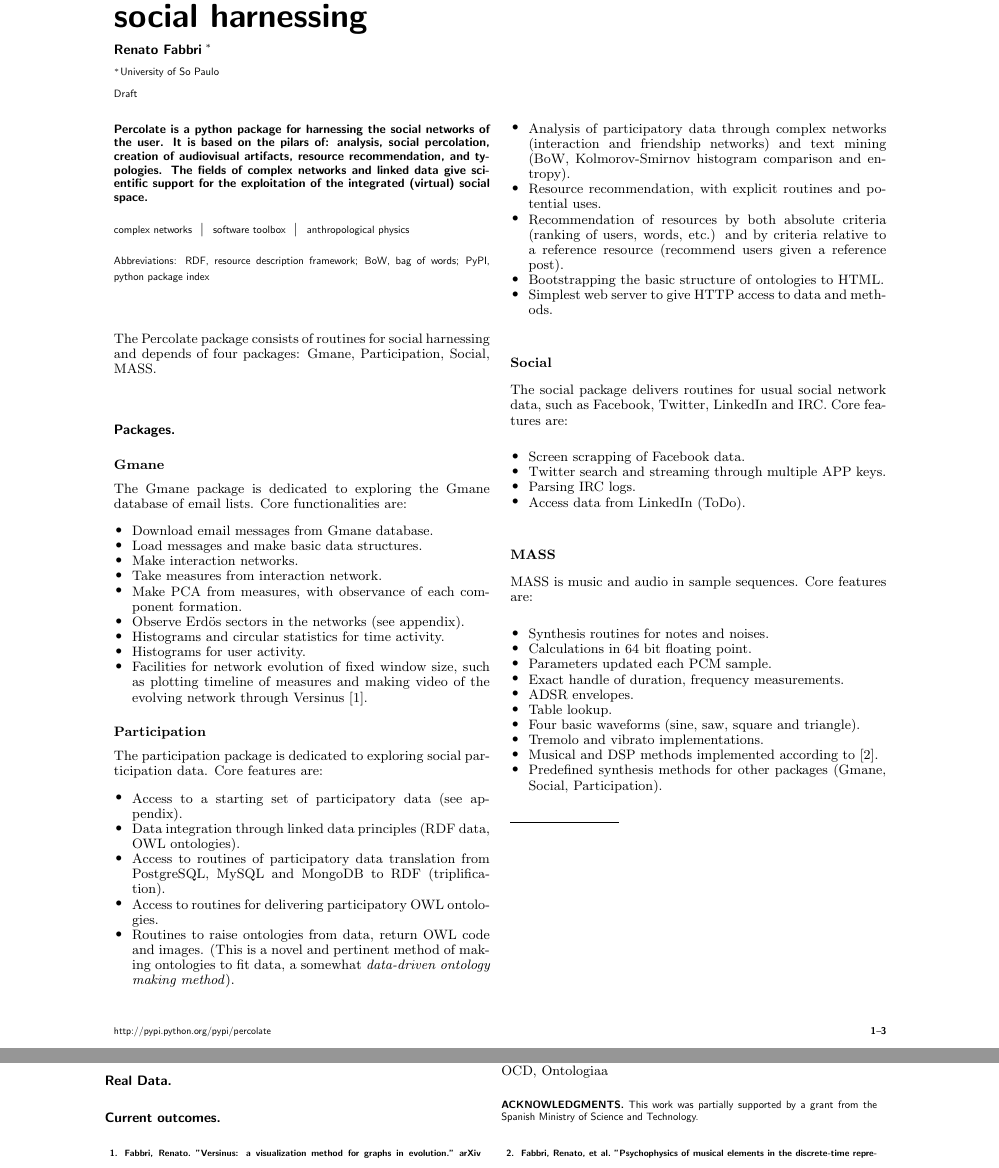
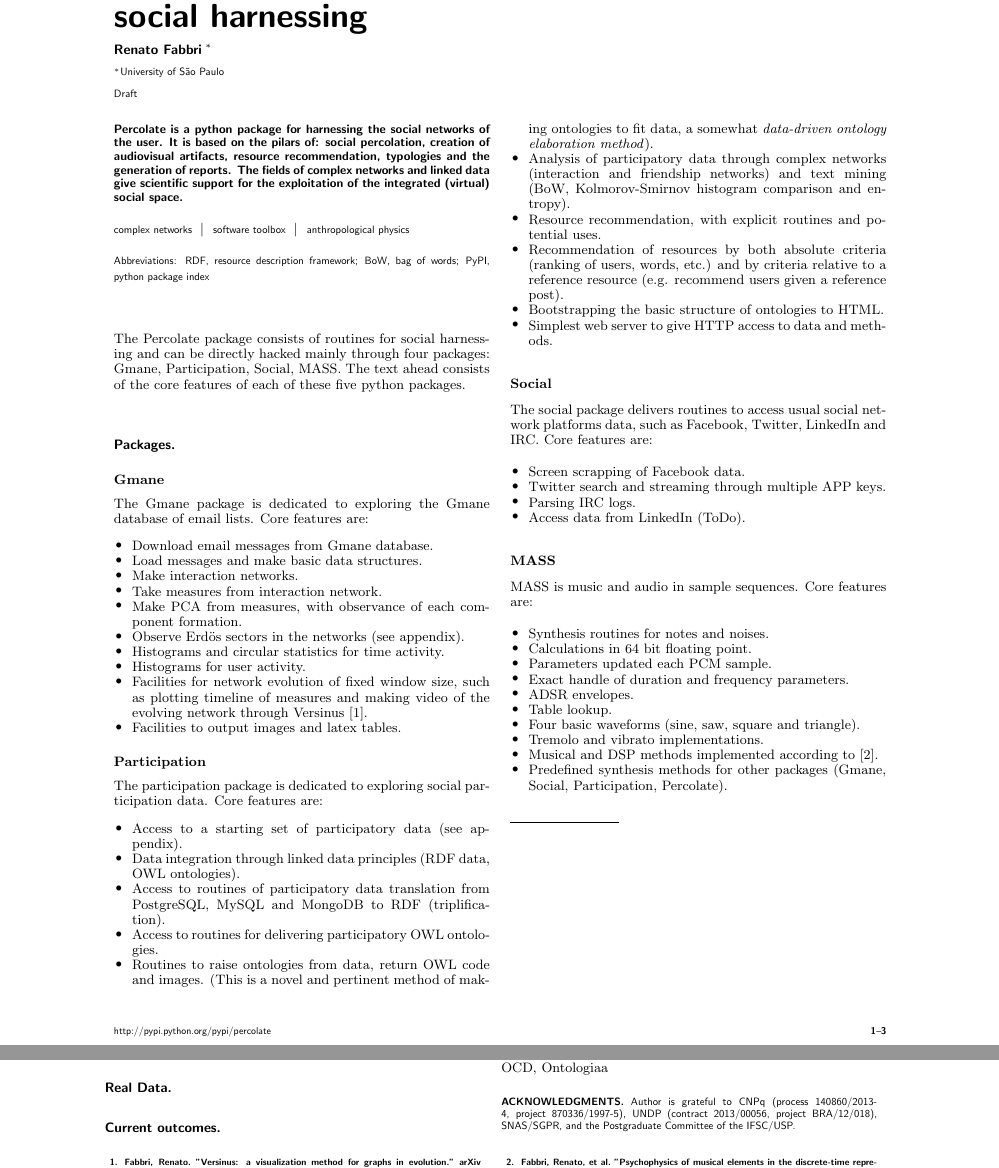
Before and after one commit to ttm/percolationlegacy, a LaTeX document (latex/percolate-article.tex): two parts of pages 1 and 2 of 2, joined at a grey line, cut so that both start at the same text. The pictures show the PDF file latex/percolate-article.pdf that the author committed with the source.

Commit message:
main document revised

```diff
--- a/latex/percolate-article.tex
+++ b/latex/percolate-article.tex
@@ -171,9 +171,9 @@
 
 \begin{abstract}
 Percolate is a python package for harnessing the social networks of the user.
-It is based on the pilars of: analysis, social percolation,
-creation of audiovisual artifacts, resource recommendation, and
-typologies. The fields of complex networks and linked data give
+It is based on the pilars of: social percolation,
+creation of audiovisual artifacts, resource recommendation,
+typologies and the generation of reports. The fields of complex networks and linked data give
 scientific support for the exploitation of the integrated (virtual)
 social space.
 \end{abstract}
@@ -202,14 +202,14 @@ social space.
 
 \section{}
 %------------------------------------------------
-The Percolate package consists of routines for social harnessing and depends of four packages: Gmane, Participation, Social, MASS.
+The Percolate package consists of routines for social harnessing and can be directly hacked mainly through four packages: Gmane, Participation, Social, MASS. The text ahead consists of the core features of each of these five python packages.
 
 \section{}
 
 \subsection{Packages}
 \subsubsection{Gmane}
 The Gmane package is dedicated to exploring the Gmane database of email lists.
-Core functionalities are:
+Core features are:
 \begin{itemize}
     \item Download email messages from Gmane database.
     \item Load messages and make basic data structures.
@@ -220,6 +220,7 @@ Core functionalities are:
     \item Histograms and circular statistics for time activity.
     \item Histograms for user activity.
     \item Facilities for network evolution of fixed window size, such as plotting timeline of measures and making video of the evolving network through Versinus~\cite{Versinus}.
+    \item Facilities to output images and latex tables.
 \end{itemize}
 \subsubsection{Participation}
 The participation package is dedicated to exploring social participation data. Core features are:
@@ -228,15 +229,15 @@ The participation package is dedicated to exploring social participation data. C
     \item Data integration through linked data principles (RDF data, OWL ontologies).
     \item Access to routines of participatory data translation from PostgreSQL, MySQL and MongoDB to RDF (triplification).
     \item Access to routines for delivering participatory OWL ontologies.
-    \item Routines to raise ontologies from data, return OWL code and images. (This is a novel and pertinent method of making ontologies to fit data, a somewhat \emph{data-driven ontology making method}).
+    \item Routines to raise ontologies from data, return OWL code and images. (This is a novel and pertinent method of making ontologies to fit data, a somewhat \emph{data-driven ontology elaboration method}).
     \item Analysis of participatory data through complex networks (interaction and friendship networks) and text mining (BoW, Kolmorov-Smirnov histogram comparison and entropy).
     \item Resource recommendation, with explicit routines and potential uses.
-    \item Recommendation of resources by both absolute criteria (ranking of users, words, etc.) and by criteria relative to a reference resource (recommend users given a reference post).
+    \item Recommendation of resources by both absolute criteria (ranking of users, words, etc.) and by criteria relative to a reference resource (e.g. recommend users given a reference post).
     \item Bootstrapping the basic structure of ontologies to HTML.
     \item Simplest web server to give HTTP access to data and methods.
 \end{itemize}
 \subsubsection{Social}
-The social package delivers routines for usual social network data, such as Facebook, Twitter, LinkedIn and IRC. Core features are:
+The social package delivers routines to access usual social network platforms data, such as Facebook, Twitter, LinkedIn and IRC. Core features are:
 \begin{itemize}
     \item Screen scrapping of Facebook data.
     \item Twitter search and streaming through multiple APP keys.
@@ -249,13 +250,13 @@ MASS is music and audio in sample sequences. Core features are:
     \item Synthesis routines for notes and noises.
     \item Calculations in 64 bit floating point.
     \item Parameters updated each PCM sample.
-    \item Exact handle of duration, frequency measurements.
+    \item Exact handle of duration and frequency parameters.
     \item ADSR envelopes.
     \item Table lookup.
     \item Four basic waveforms (sine, saw, square and triangle).
     \item Tremolo and vibrato implementations.
     \item Musical and DSP methods implemented according to~\cite{musicArticle}.
-    \item Predefined synthesis methods for other packages (Gmane, Social, Participation).
+    \item Predefined synthesis methods for other packages (Gmane, Social, Participation, Percolate).
 \end{itemize}
 \subsubsection{Percolate}
 Percolate unites Gmane, Participation, Social and MASS packages to enable anthropological physics experiments and social harnessing. Core features are:
@@ -321,7 +322,10 @@ Routines for raising ontologies: OPa, OPS, OBS, VBS, OCD, Ontologiaa
 %----------------------------------------------------------------------------------------
 
 \begin{acknowledgments}
-This work was partially supported by a grant from the Spanish Ministry of Science and Technology.
+	Author is grateful to CNPq (process
+	140860/2013-4, project 870336/1997-5), UNDP
+	(contract 2013/00056, project BRA/12/018), SNAS/SGPR,
+	and the Postgraduate Committee of the IFSC/USP.
 \end{acknowledgments}
 
 %----------------------------------------------------------------------------------------
```
Also changed, not shown: latex/percolate-article.pdf, latex/percolate-article.tex (2 more changed lines).
